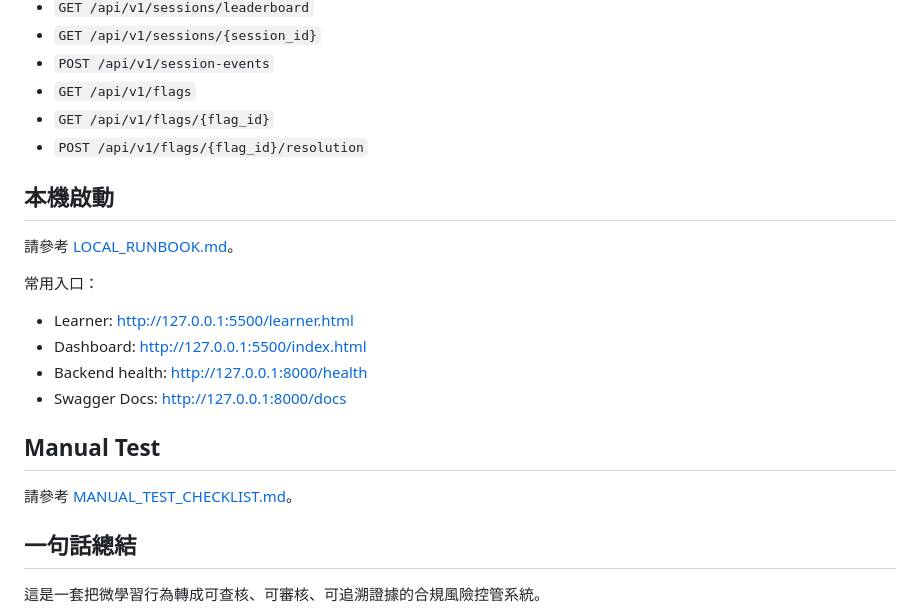
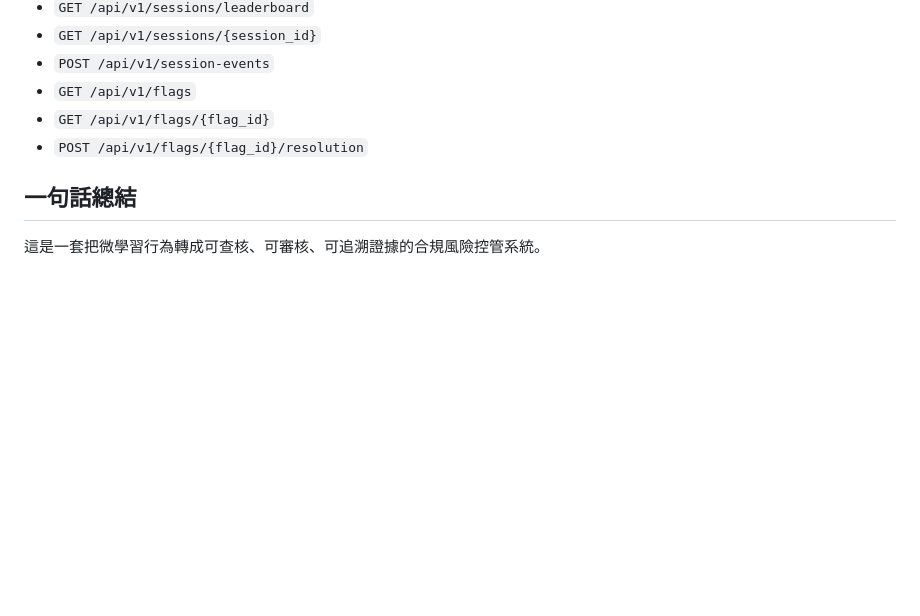
Before and after one commit to JaniceYangYintine/Anti-Gaming-Dashboard, a Markdown page: README.md, the part around the change. Drawn GitHub-style; blank space fills up the shorter version.

Commit message:
Remove local startup and manual test sections
Removed local startup instructions and manual test references from the README.

```diff
--- a/README.md
+++ b/README.md
@@ -81,17 +81,5 @@
 - `GET /api/v1/flags/{flag_id}`
 - `POST /api/v1/flags/{flag_id}/resolution`
 
-## 本機啟動
-請參考 [LOCAL_RUNBOOK.md](./LOCAL_RUNBOOK.md)。
-
-常用入口：
-- Learner: [http://127.0.0.1:5500/learner.html](http://127.0.0.1:5500/learner.html)
-- Dashboard: [http://127.0.0.1:5500/index.html](http://127.0.0.1:5500/index.html)
-- Backend health: [http://127.0.0.1:8000/health](http://127.0.0.1:8000/health)
-- Swagger Docs: [http://127.0.0.1:8000/docs](http://127.0.0.1:8000/docs)
-
-## Manual Test
-請參考 [MANUAL_TEST_CHECKLIST.md](./MANUAL_TEST_CHECKLIST.md)。
-
 ## 一句話總結
 這是一套把微學習行為轉成可查核、可審核、可追溯證據的合規風險控管系統。
```
